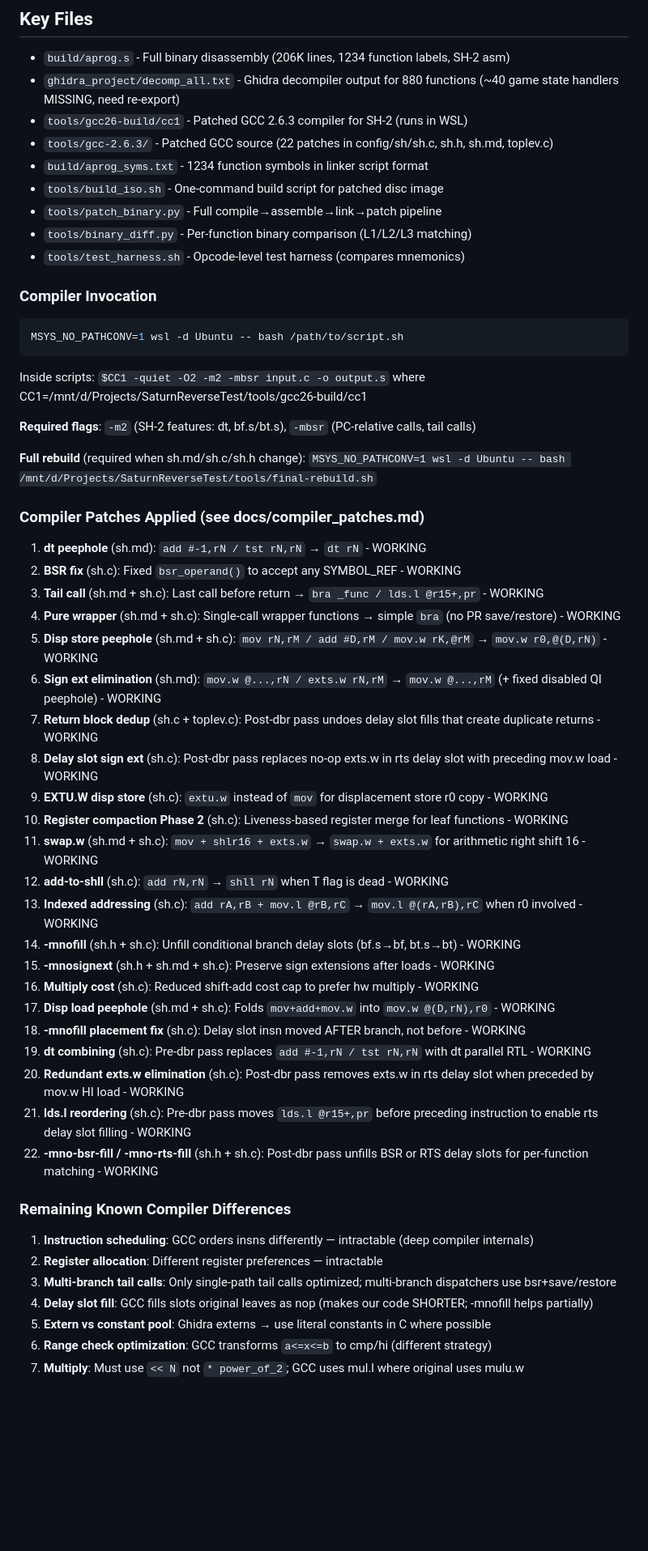
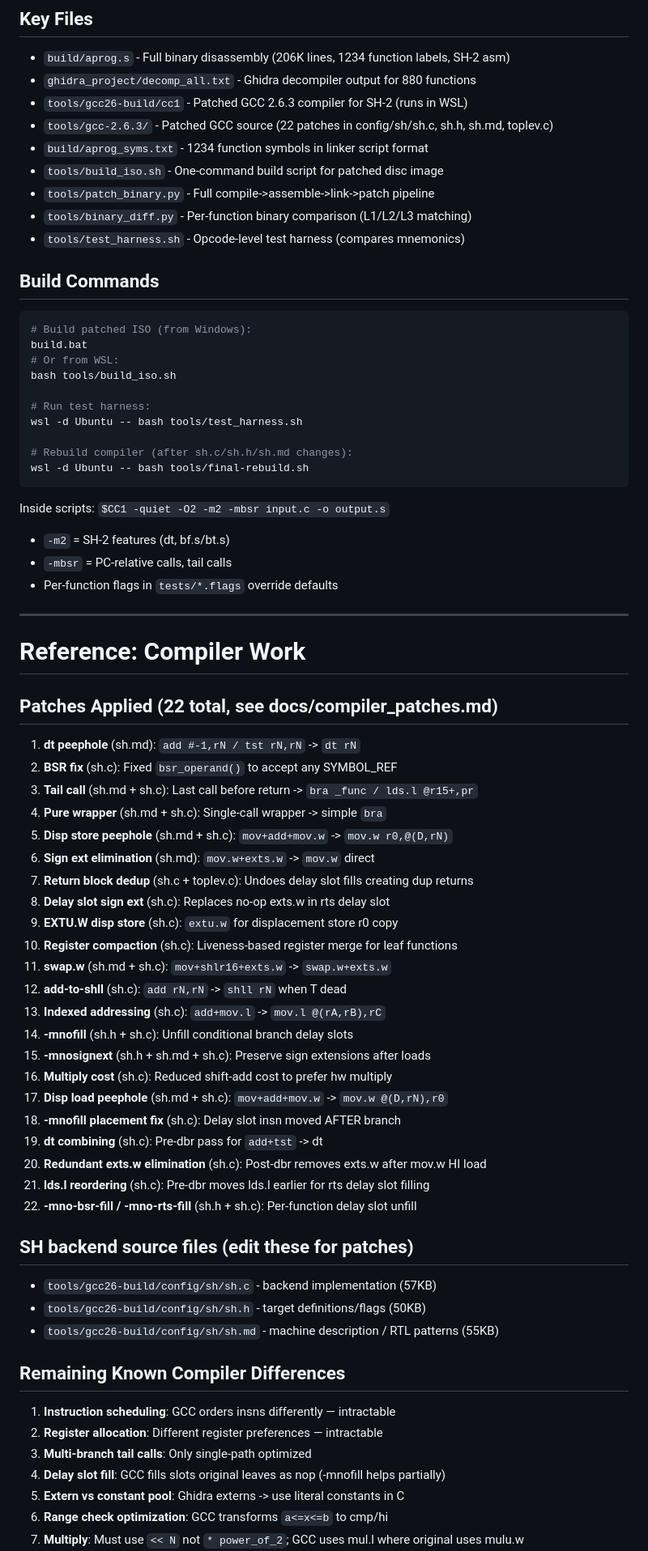
Before and after one commit to AJBats/saturn-daytona-usa-re, a Markdown page: CLAUDE.md, the part around one of its changes. Shown at 81% size. Drawn GitHub-style; blank space fills up the shorter version.

````diff
--- a/CLAUDE.md
+++ b/CLAUDE.md
@@ -102,55 +57,72 @@ steering, collision, AI) for transplanting into Daytona USA CCE (1996).
 
 ## Key Files
 - `build/aprog.s` - Full binary disassembly (206K lines, 1234 function labels, SH-2 asm)
-- `ghidra_project/decomp_all.txt` - Ghidra decompiler output for 880 functions (~40 game state handlers MISSING, need re-export)
+- `ghidra_project/decomp_all.txt` - Ghidra decompiler output for 880 functions
 - `tools/gcc26-build/cc1` - Patched GCC 2.6.3 compiler for SH-2 (runs in WSL)
 - `tools/gcc-2.6.3/` - Patched GCC source (22 patches in config/sh/sh.c, sh.h, sh.md, toplev.c)
 - `build/aprog_syms.txt` - 1234 function symbols in linker script format
 - `tools/build_iso.sh` - One-command build script for patched disc image
-- `tools/patch_binary.py` - Full compile→assemble→link→patch pipeline
+- `tools/patch_binary.py` - Full compile->assemble->link->patch pipeline
 - `tools/binary_diff.py` - Per-function binary comparison (L1/L2/L3 matching)
 - `tools/test_harness.sh` - Opcode-level test harness (compares mnemonics)
 
-### Compiler Invocation
+## Build Commands
 ```bash
-MSYS_NO_PATHCONV=1 wsl -d Ubuntu -- bash /path/to/script.sh
+# Build patched ISO (from Windows):
+build.bat
+# Or from WSL:
+bash tools/build_iso.sh
+
+# Run test harness:
+wsl -d Ubuntu -- bash tools/test_harness.sh
+
+# Rebuild compiler (after sh.c/sh.h/sh.md changes):
+wsl -d Ubuntu -- bash tools/final-rebuild.sh
 ```
-Inside scripts: `$CC1 -quiet -O2 -m2 -mbsr input.c -o output.s` where CC1=/mnt/d/Projects/SaturnReverseTest/tools/gcc26-build/cc1
 
-**Required flags**: `-m2` (SH-2 features: dt, bf.s/bt.s), `-mbsr` (PC-relative calls, tail calls)
+Inside scripts: `$CC1 -quiet -O2 -m2 -mbsr input.c -o output.s`
+- `-m2` = SH-2 features (dt, bf.s/bt.s)
+- `-mbsr` = PC-relative calls, tail calls
+- Per-function flags in `tests/*.flags` override defaults
 
-**Full rebuild** (required when sh.md/sh.c/sh.h change):
-`MSYS_NO_PATHCONV=1 wsl -d Ubuntu -- bash /mnt/d/Projects/SaturnReverseTest/tools/final-rebuild.sh`
+---
 
-### Compiler Patches Applied (see docs/compiler_patches.md)
-1. **dt peephole** (sh.md): `add #-1,rN / tst rN,rN` → `dt rN` - WORKING
-2. **BSR fix** (sh.c): Fixed `bsr_operand()` to accept any SYMBOL_REF - WORKING
-3. **Tail call** (sh.md + sh.c): Last call before return → `bra _func / lds.l @r15+,pr` - WORKING
-4. **Pure wrapper** (sh.md + sh.c): Single-call wrapper functions → simple `bra` (no PR save/restore) - WORKING
-5. **Disp store peephole** (sh.md + sh.c): `mov rN,rM / add #D,rM / mov.w rK,@rM` → `mov.w r0,@(D,rN)` - WORKING
-6. **Sign ext elimination** (sh.md): `mov.w @...,rN / exts.w rN,rM` → `mov.w @...,rM` (+ fixed disabled QI peephole) - WORKING
-7. **Return block dedup** (sh.c + toplev.c): Post-dbr pass undoes delay slot fills that create duplicate returns - WORKING
-8. **Delay slot sign ext** (sh.c): Post-dbr pass replaces no-op exts.w in rts delay slot with preceding mov.w load - WORKING
-9. **EXTU.W disp store** (sh.c): `extu.w` instead of `mov` for displacement store r0 copy - WORKING
-10. **Register compaction Phase 2** (sh.c): Liveness-based register merge for leaf functions - WORKING
-11. **swap.w** (sh.md + sh.c): `mov + shlr16 + exts.w` → `swap.w + exts.w` for arithmetic right shift 16 - WORKING
-12. **add-to-shll** (sh.c): `add rN,rN` → `shll rN` when T flag is dead - WORKING
-13. **Indexed addressing** (sh.c): `add rA,rB + mov.l @rB,rC` → `mov.l @(rA,rB),rC` when r0 involved - WORKING
-14. **-mnofill** (sh.h + sh.c): Unfill conditional branch delay slots (bf.s→bf, bt.s→bt) - WORKING
-15. **-mnosignext** (sh.h + sh.md + sh.c): Preserve sign extensions after loads - WORKING
-16. **Multiply cost** (sh.c): Reduced shift-add cost cap to prefer hw multiply - WORKING
-17. **Disp load peephole** (sh.md + sh.c): Folds `mov+add+mov.w` into `mov.w @(D,rN),r0` - WORKING
-18. **-mnofill placement fix** (sh.c): Delay slot insn moved AFTER branch, not before - WORKING
-19. **dt combining** (sh.c): Pre-dbr pass replaces `add #-1,rN / tst rN,rN` with dt parallel RTL - WORKING
-20. **Redundant exts.w elimination** (sh.c): Post-dbr pass removes exts.w in rts delay slot when preceded by mov.w HI load - WORKING
-21. **lds.l reordering** (sh.c): Pre-dbr pass moves `lds.l @r15+,pr` before preceding instruction to enable rts delay slot filling - WORKING
-22. **-mno-bsr-fill / -mno-rts-fill** (sh.h + sh.c): Post-dbr pass unfills BSR or RTS delay slots for per-function matching - WORKING
+# Reference: Compiler Work
 
-### Remaining Known Compiler Differences
-1. **Instruction scheduling**: GCC orders insns differently — intractable (deep compiler internals)
+## Patches Applied (22 total, see docs/compiler_patches.md)
+1. **dt peephole** (sh.md): `add #-1,rN / tst rN,rN` -> `dt rN`
+2. **BSR fix** (sh.c): Fixed `bsr_operand()` to accept any SYMBOL_REF
+3. **Tail call** (sh.md + sh.c): Last call before return -> `bra _func / lds.l @r15+,pr`
+4. **Pure wrapper** (sh.md + sh.c): Single-call wrapper -> simple `bra`
+5. **Disp store peephole** (sh.md + sh.c): `mov+add+mov.w` -> `mov.w r0,@(D,rN)`
+6. **Sign ext elimination** (sh.md): `mov.w+exts.w` -> `mov.w` direct
+7. **Return block dedup** (sh.c + toplev.c): Undoes delay slot fills creating dup returns
+8. **Delay slot sign ext** (sh.c): Replaces no-op exts.w in rts delay slot
+9. **EXTU.W disp store** (sh.c): `extu.w` for displacement store r0 copy
+10. **Register compaction** (sh.c): Liveness-based register merge for leaf functions
+11. **swap.w** (sh.md + sh.c): `mov+shlr16+exts.w` -> `swap.w+exts.w`
+12. **add-to-shll** (sh.c): `add rN,rN` -> `shll rN` when T dead
+13. **Indexed addressing** (sh.c): `add+mov.l` -> `mov.l @(rA,rB),rC`
+14. **-mnofill** (sh.h + sh.c): Unfill conditional branch delay slots
+15. **-mnosignext** (sh.h + sh.md + sh.c): Preserve sign extensions after loads
+16. **Multiply cost** (sh.c): Reduced shift-add cost to prefer hw multiply
+17. **Disp load peephole** (sh.md + sh.c): `mov+add+mov.w` -> `mov.w @(D,rN),r0`
+18. **-mnofill placement fix** (sh.c): Delay slot insn moved AFTER branch
+19. **dt combining** (sh.c): Pre-dbr pass for `add+tst` -> dt
+20. **Redundant exts.w elimination** (sh.c): Post-dbr removes exts.w after mov.w HI load
+21. **lds.l reordering** (sh.c): Pre-dbr moves lds.l earlier for rts delay slot filling
+22. **-mno-bsr-fill / -mno-rts-fill** (sh.h + sh.c): Per-function delay slot unfill
+
+## SH backend source files (edit these for patches)
+- `tools/gcc26-build/config/sh/sh.c` - backend implementation (57KB)
+- `tools/gcc26-build/config/sh/sh.h` - target definitions/flags (50KB)
+- `tools/gcc26-build/config/sh/sh.md` - machine description / RTL patterns (55KB)
+
+## Remaining Known Compiler Differences
+1. **Instruction scheduling**: GCC orders insns differently — intractable
 2. **Register allocation**: Different register preferences — intractable
-3. **Multi-branch tail calls**: Only single-path tail calls optimized; multi-branch dispatchers use bsr+save/restore
-4. **Delay slot fill**: GCC fills slots original leaves as nop (makes our code SHORTER; -mnofill helps partially)
-5. **Extern vs constant pool**: Ghidra externs → use literal constants in C where possible
-6. **Range check optimization**: GCC transforms `a<=x<=b` to cmp/hi (different strategy)
+3. **Multi-branch tail calls**: Only single-path optimized
+4. **Delay slot fill**: GCC fills slots original leaves as nop (-mnofill helps partially)
+5. **Extern vs constant pool**: Ghidra externs -> use literal constants in C
+6. **Range check optimization**: GCC transforms `a<=x<=b` to cmp/hi
 7. **Multiply**: Must use `<< N` not `* power_of_2`; GCC uses mul.l where original uses mulu.w
````
Also changed, not shown: other parts of CLAUDE.md (+46 -104 lines).
